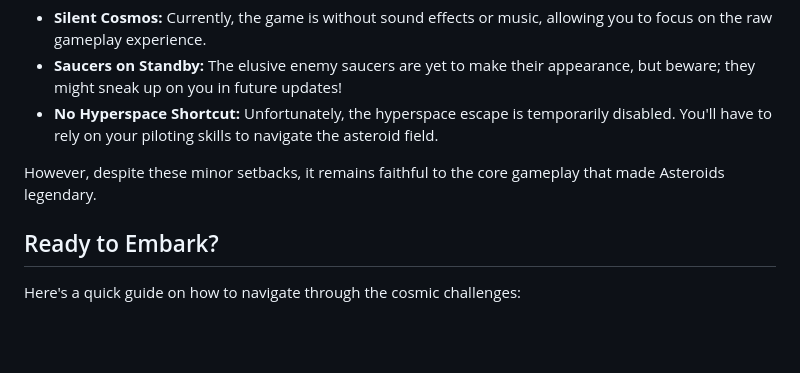
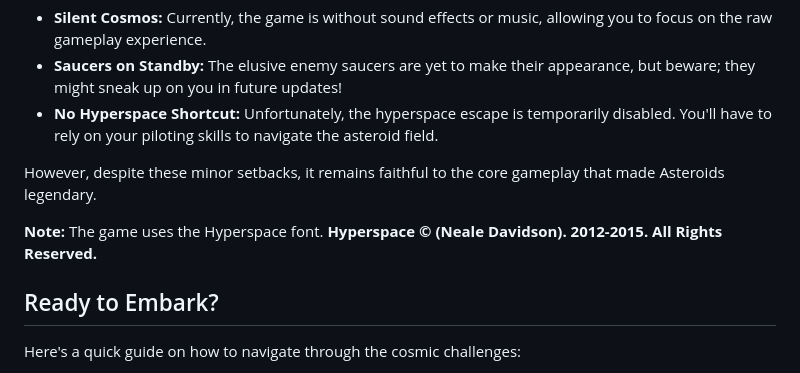
Before and after one commit to keithbugeja/asteroids, a Markdown page: README.md, the part around the change. Rendered like a GitHub page; blank space fills up the shorter version.

```diff
--- a/README.md
+++ b/README.md
@@ -18,6 +18,8 @@ This version of Asteroids is written in Rust and was undertaken as an exercise i
 - **No Hyperspace Shortcut:** Unfortunately, the hyperspace escape is temporarily disabled. You'll have to rely on your piloting skills to navigate the asteroid field.
 
 However, despite these minor setbacks, it remains faithful to the core gameplay that made Asteroids legendary.
+
+**Note:** The game uses the Hyperspace font. **Hyperspace © (Neale Davidson). 2012-2015. All Rights Reserved.**
 
 ## Ready to Embark?
 
```
